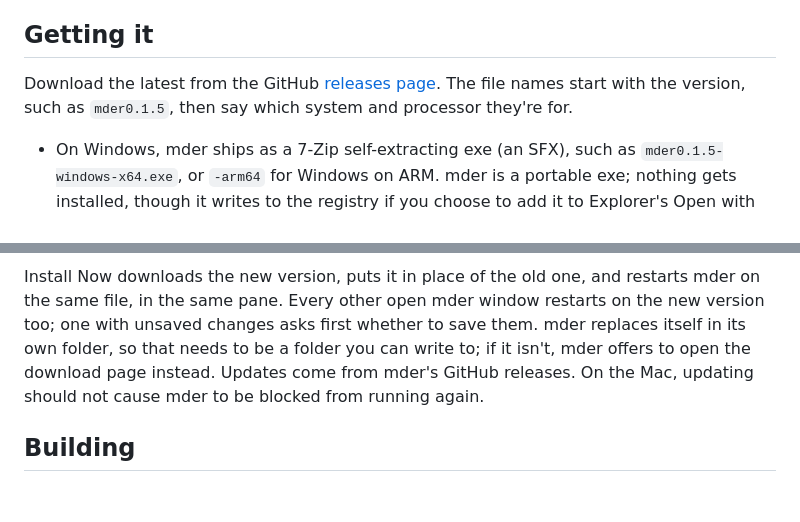
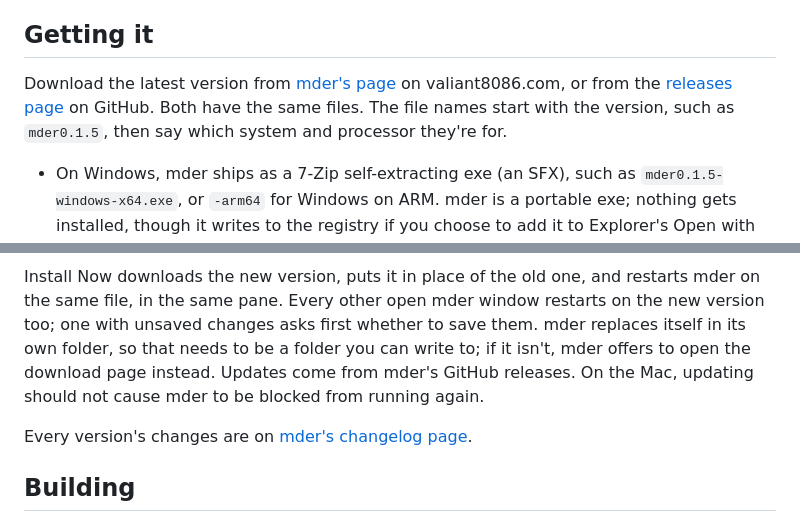
Before and after one commit to valiant8086/mder, a Markdown page: README.md, 2 parts joined by grey strips. Rendered like a GitHub page; blank space fills up the shorter version.

Commit message:
README: where to download, and where every version's changes are
"Getting it" now names both places to download from: mder's page on
valiant8086.com, and GitHub's releases page. Updates ends with a link to
every version's changes, on mder's changelog page there.

Co-Authored-By: Claude Opus 5.5 <noreply@anthropic.com>

```diff
--- a/README.md
+++ b/README.md
@@ -28,7 +28,7 @@ If another program changes a file that mder has open, it reloads both panes with
 
 ## Getting it
 
-Download the latest from the GitHub [releases page](https://github.com/valiant8086/mder/releases/latest). The file names start with the version, such as `mder0.1.5`, then say which system and processor they're for.
+Download the latest version from [mder's page](https://valiant8086.com/applications/mder/) on valiant8086.com, or from the [releases page](https://github.com/valiant8086/mder/releases/latest) on GitHub. Both have the same files. The file names start with the version, such as `mder0.1.5`, then say which system and processor they're for.
 
 - On Windows, mder ships as a 7-Zip self-extracting exe (an SFX), such as `mder0.1.5-windows-x64.exe`, or `-arm64` for Windows on ARM. mder is a portable exe; nothing gets installed, though it writes to the registry if you choose to add it to Explorer's Open with menu (see [Open with](#open-with)).
   - Make a folder just for mder, such as `C:\Tools\mder`. The files unpack straight into the folder you choose, not into a folder of their own.
@@ -119,6 +119,8 @@ You can also check any time with Help > Check for update, and turn the daily che
 
 Install Now downloads the new version, puts it in place of the old one, and restarts mder on the same file, in the same pane. Every other open mder window restarts on the new version too; one with unsaved changes asks first whether to save them. mder replaces itself in its own folder, so that needs to be a folder you can write to; if it isn't, mder offers to open the download page instead. Updates come from mder's GitHub releases. On the Mac, updating should not cause mder to be blocked from running again.
 
+Every version's changes are on [mder's changelog page](https://valiant8086.com/applications/mder/changelog.html).
+
 ## Building
 
 You need Rust, and on Windows the Visual Studio C++ build tools with CMake and Ninja (both come with Visual Studio's C++ workload). wxDragon downloads wxWidgets' source and builds it on the first build, which takes a few minutes.
```
